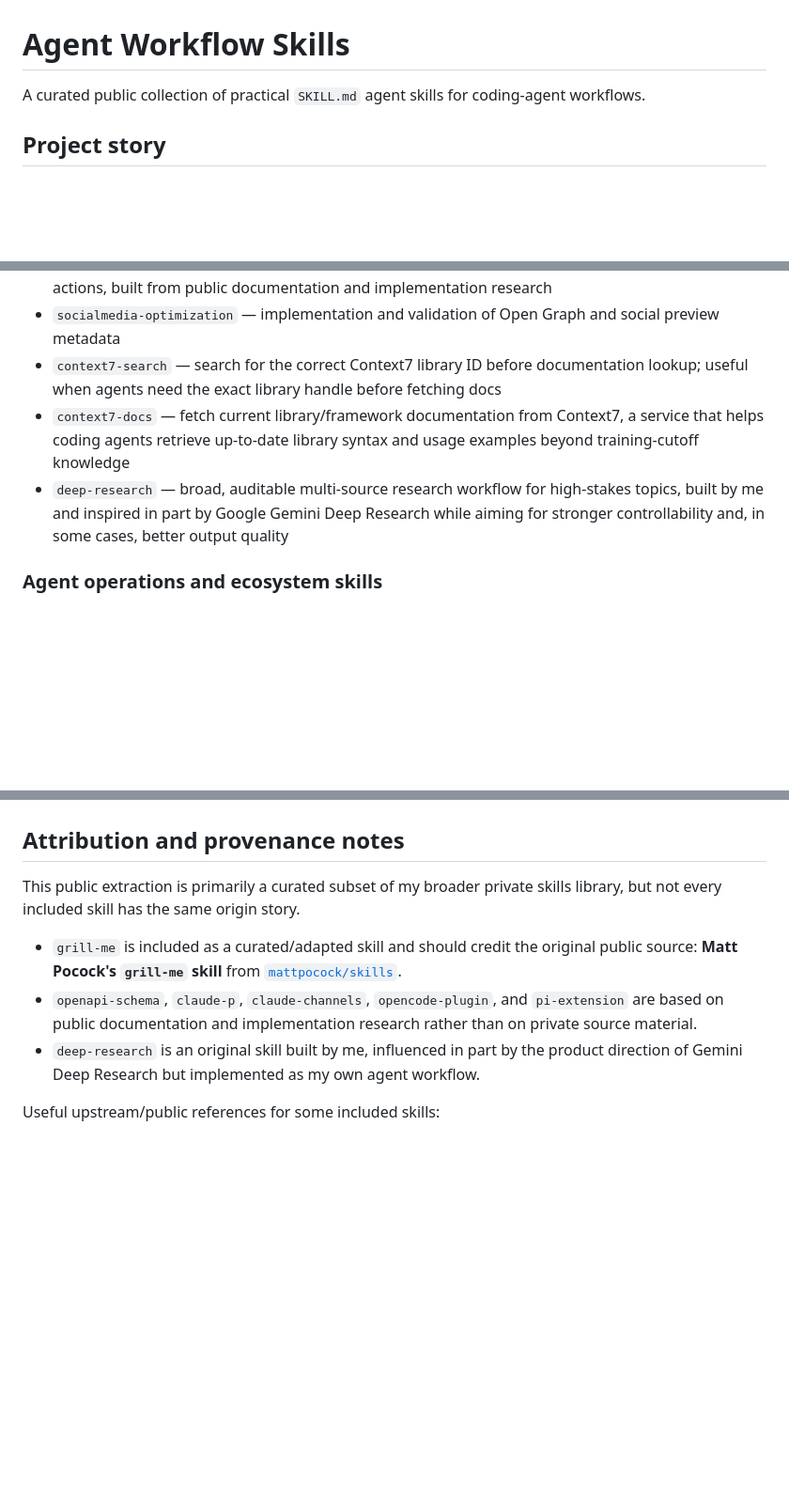
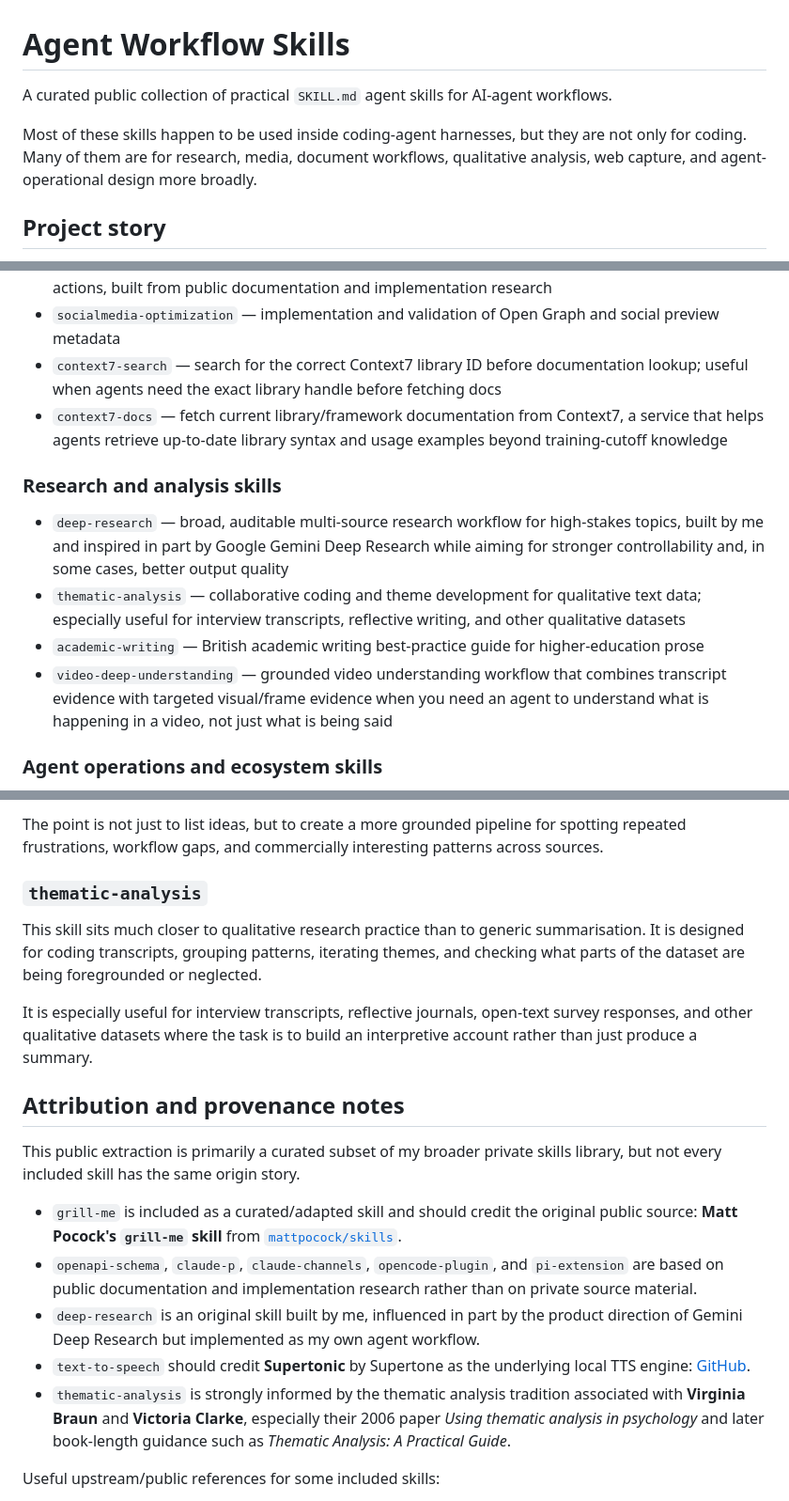
Before and after one commit to valtterimelkko/agent-workflow-skills, a Markdown page: README.md, 3 parts joined by grey strips. Shown at 94% size. Rendered like a GitHub page; blank space fills up the shorter version.

Commit message:
docs: enrich README descriptions and attribution

```diff
--- a/README.md
+++ b/README.md
@@ -1,6 +1,8 @@
 # Agent Workflow Skills
 
-A curated public collection of practical `SKILL.md` agent skills for coding-agent workflows.
+A curated public collection of practical `SKILL.md` agent skills for AI-agent workflows.
+
+Most of these skills happen to be used inside coding-agent harnesses, but they are not only for coding. Many of them are for research, media, document workflows, qualitative analysis, web capture, and agent-operational design more broadly.
 
 ## Project story
 
@@ -61,8 +63,13 @@ A skill qualified for this repo only if it was:
 - `openapi-schema` — creation and repair of OpenAPI 3.1 schemas for API integrations and GPT-style actions, built from public documentation and implementation research
 - `socialmedia-optimization` — implementation and validation of Open Graph and social preview metadata
 - `context7-search` — search for the correct Context7 library ID before documentation lookup; useful when agents need the exact library handle before fetching docs
-- `context7-docs` — fetch current library/framework documentation from Context7, a service that helps coding agents retrieve up-to-date library syntax and usage examples beyond training-cutoff knowledge
+- `context7-docs` — fetch current library/framework documentation from Context7, a service that helps agents retrieve up-to-date library syntax and usage examples beyond training-cutoff knowledge
+
+### Research and analysis skills
 - `deep-research` — broad, auditable multi-source research workflow for high-stakes topics, built by me and inspired in part by Google Gemini Deep Research while aiming for stronger controllability and, in some cases, better output quality
+- `thematic-analysis` — collaborative coding and theme development for qualitative text data; especially useful for interview transcripts, reflective writing, and other qualitative datasets
+- `academic-writing` — British academic writing best-practice guide for higher-education prose
+- `video-deep-understanding` — grounded video understanding workflow that combines transcript evidence with targeted visual/frame evidence when you need an agent to understand what is happening in a video, not just what is being said
 
 ### Agent operations and ecosystem skills
 - `web-data-acquisition` — routing layer for choosing the right scraping, crawling, or extraction approach
@@ -178,3 +227,10 @@ In general: **the public repo ships the skill logic, examples, and helper script
+The point is not just to list ideas, but to create a more grounded pipeline for spotting repeated frustrations, workflow gaps, and commercially interesting patterns across sources.
+
+### `thematic-analysis`
+This skill sits much closer to qualitative research practice than to generic summarisation. It is designed for coding transcripts, grouping patterns, iterating themes, and checking what parts of the dataset are being foregrounded or neglected.
+
+It is especially useful for interview transcripts, reflective journals, open-text survey responses, and other qualitative datasets where the task is to build an interpretive account rather than just produce a summary.
+
 ## Attribution and provenance notes
 
 This public extraction is primarily a curated subset of my broader private skills library, but not every included skill has the same origin story.
@@ -182,6 +238,8 @@ This public extraction is primarily a curated subset of my broader private skill
 - `grill-me` is included as a curated/adapted skill and should credit the original public source: **Matt Pocock's `grill-me` skill** from [`mattpocock/skills`](https://github.com/mattpocock/skills).
 - `openapi-schema`, `claude-p`, `claude-channels`, `opencode-plugin`, and `pi-extension` are based on public documentation and implementation research rather than on private source material.
 - `deep-research` is an original skill built by me, influenced in part by the product direction of Gemini Deep Research but implemented as my own agent workflow.
+- `text-to-speech` should credit **Supertonic** by Supertone as the underlying local TTS engine: [GitHub](https://github.com/supertone-inc/supertonic).
+- `thematic-analysis` is strongly informed by the thematic analysis tradition associated with **Virginia Braun** and **Victoria Clarke**, especially their 2006 paper *Using thematic analysis in psychology* and later book-length guidance such as *Thematic Analysis: A Practical Guide*.
 
 Useful upstream/public references for some included skills:
 - **Pi Coding Agent** — website: [pi.dev](https://pi.dev/) · GitHub: [earendil-works/pi](https://github.com/earendil-works/pi)
```
Also changed, not shown: other parts of README.md (+48 -6 lines).
